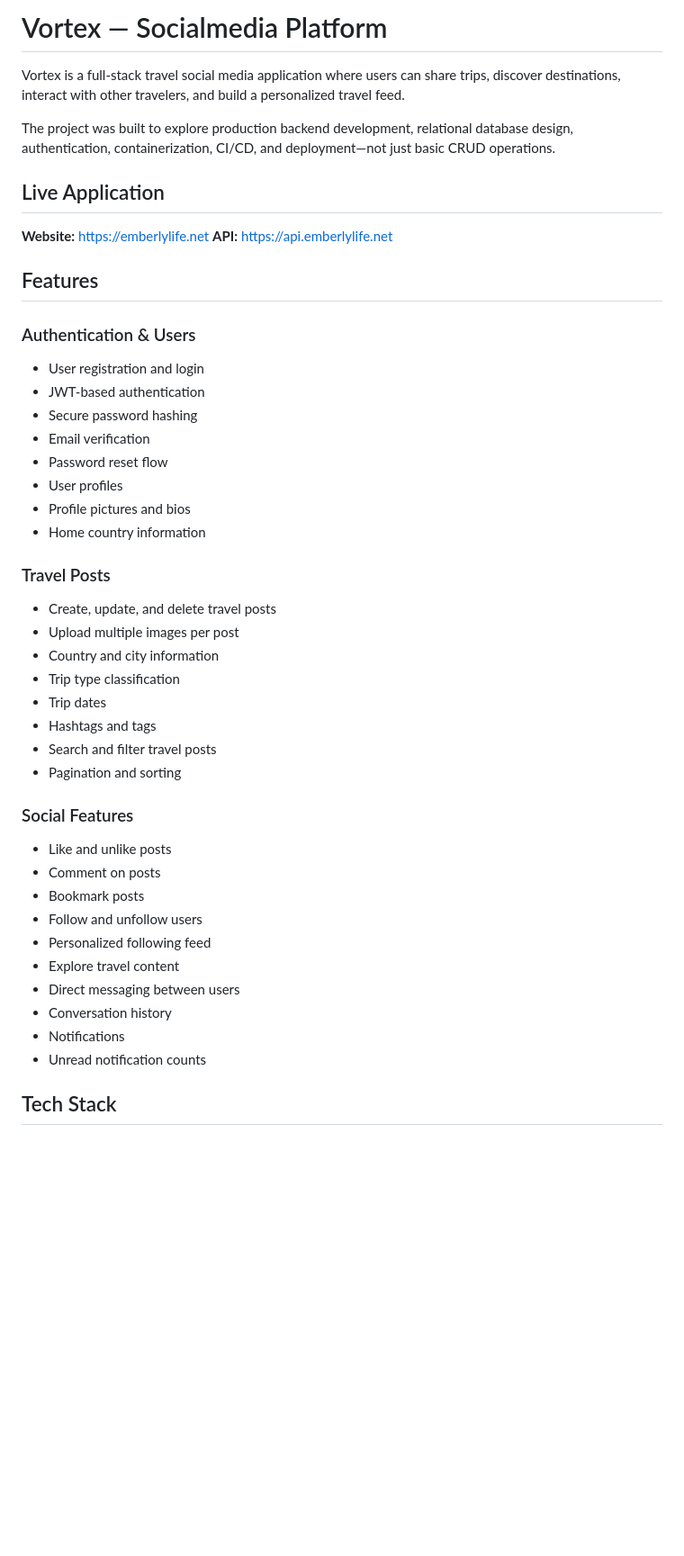
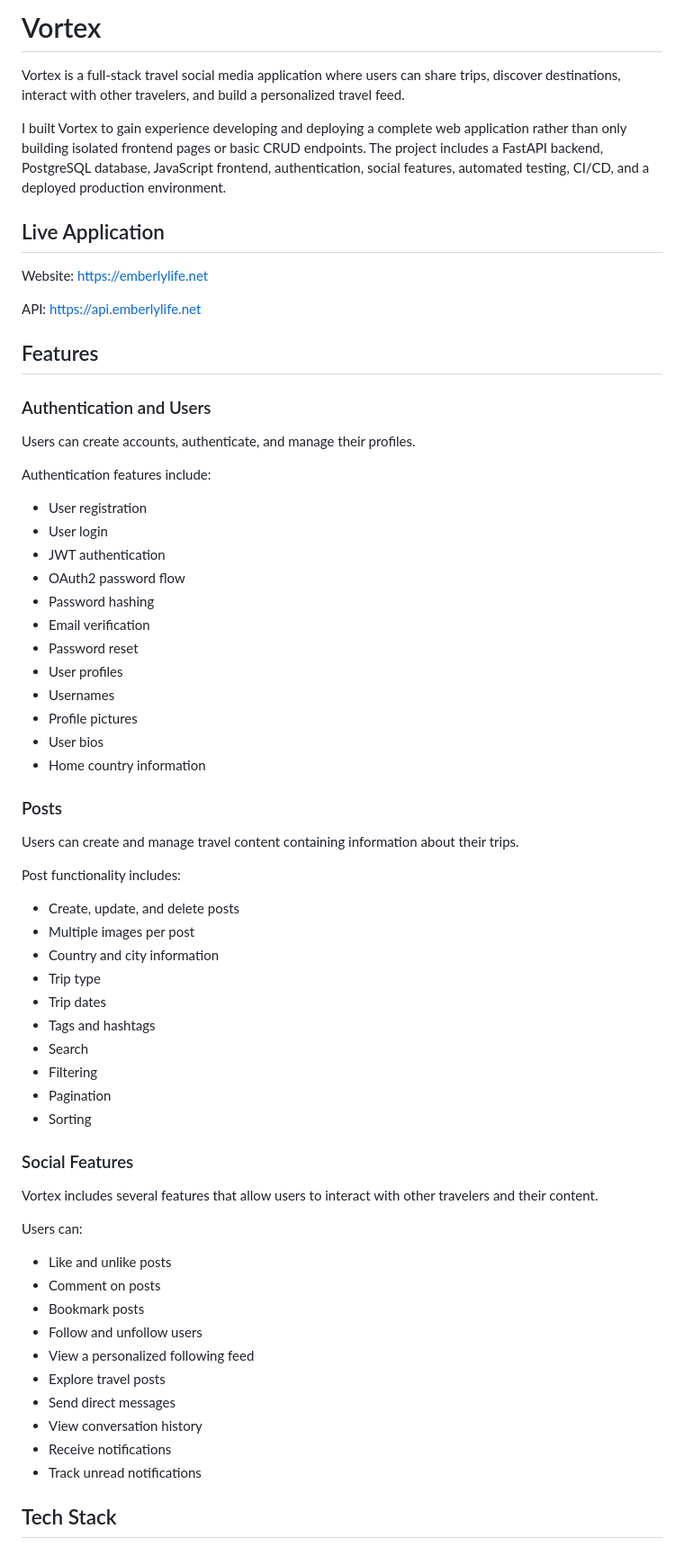
Before and after one commit to EdisXT/socialmediaserver, a Markdown page: README.md, the part around one of its changes. Shown at 90% size. Rendered like a GitHub page; blank space fills up the shorter version.

Commit message:
Update project README

```diff
--- a/README.md
+++ b/README.md
@@ -1,47 +1,69 @@
-# Vortex — Socialmedia Platform
+# Vortex
 
 Vortex is a full-stack travel social media application where users can share trips, discover destinations, interact with other travelers, and build a personalized travel feed.
 
-The project was built to explore production backend development, relational database design, authentication, containerization, CI/CD, and deployment—not just basic CRUD operations.
+I built Vortex to gain experience developing and deploying a complete web application rather than only building isolated frontend pages or basic CRUD endpoints. The project includes a FastAPI backend, PostgreSQL database, JavaScript frontend, authentication, social features, automated testing, CI/CD, and a deployed production environment.
 
 ## Live Application
 
-**Website:** https://emberlylife.net
-**API:** https://api.emberlylife.net
+Website: https://emberlylife.net
+
+API: https://api.emberlylife.net
 
 ## Features
 
-### Authentication & Users
-- User registration and login
-- JWT-based authentication
-- Secure password hashing
-- Email verification
-- Password reset flow
-- User profiles
-- Profile pictures and bios
-- Home country information
+### Authentication and Users
 
-### Travel Posts
-- Create, update, and delete travel posts
-- Upload multiple images per post
-- Country and city information
-- Trip type classification
-- Trip dates
-- Hashtags and tags
-- Search and filter travel posts
-- Pagination and sorting
+Users can create accounts, authenticate, and manage their profiles.
+
+Authentication features include:
+
+* User registration
+* User login
+* JWT authentication
+* OAuth2 password flow
+* Password hashing
+* Email verification
+* Password reset
+* User profiles
+* Usernames
+* Profile pictures
+* User bios
+* Home country information
+
+### Posts
+
+Users can create and manage travel content containing information about their trips.
+
+Post functionality includes:
+
+* Create, update, and delete posts
+* Multiple images per post
+* Country and city information
+* Trip type
+* Trip dates
+* Tags and hashtags
+* Search
+* Filtering
+* Pagination
+* Sorting
 
 ### Social Features
-- Like and unlike posts
-- Comment on posts
-- Bookmark posts
-- Follow and unfollow users
-- Personalized following feed
-- Explore travel content
-- Direct messaging between users
-- Conversation history
-- Notifications
-- Unread notification counts
+
+Vortex includes several features that allow users to interact with other travelers and their content.
+
+Users can:
+
+* Like and unlike posts
+* Comment on posts
+* Bookmark posts
+* Follow and unfollow users
+* View a personalized following feed
+* Explore travel posts
+* Send direct messages
+* View conversation history
+* Receive notifications
+* Track unread notifications
 
 ## Tech Stack
 
```
Also changed, not shown: other parts of README.md (+261 -138 lines).
